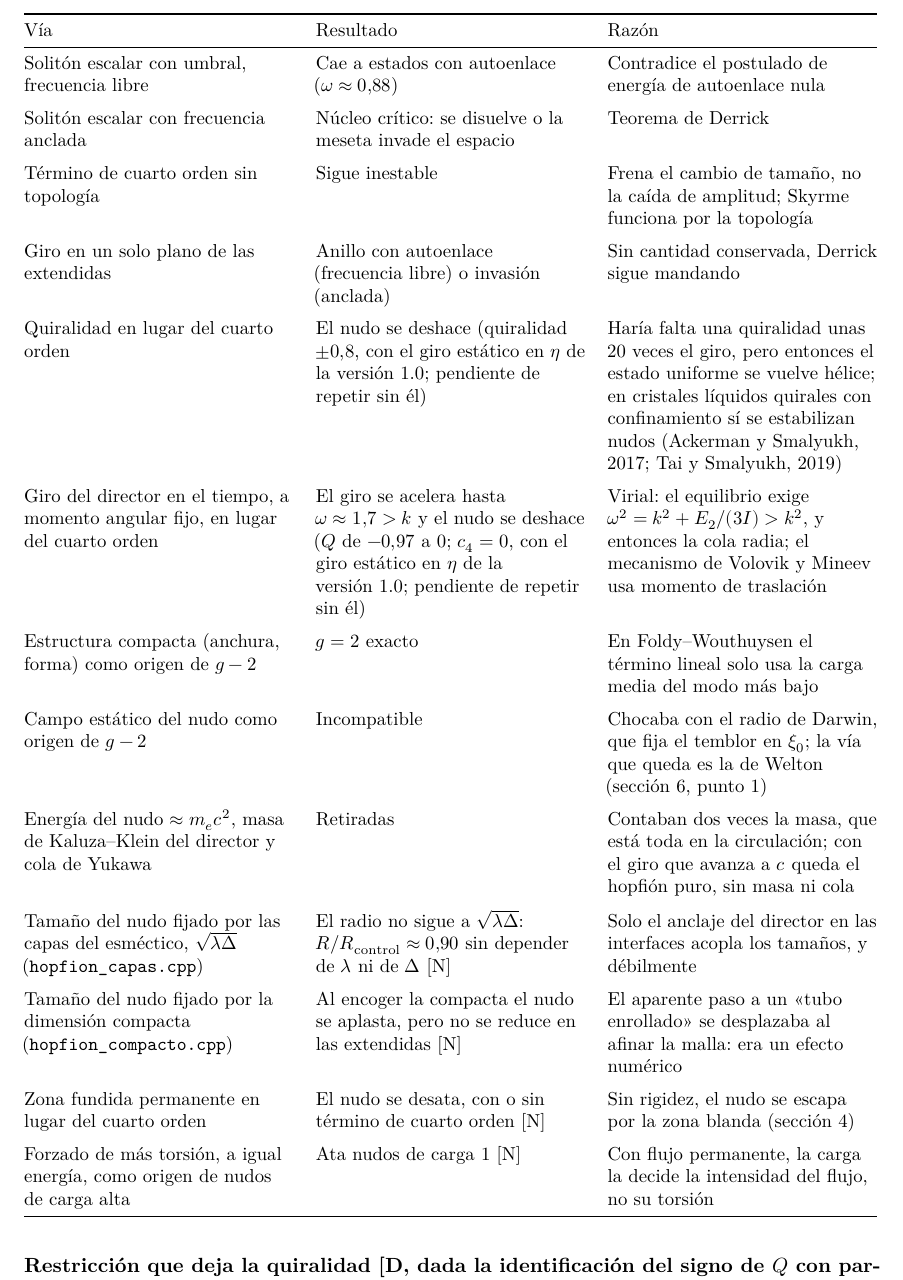
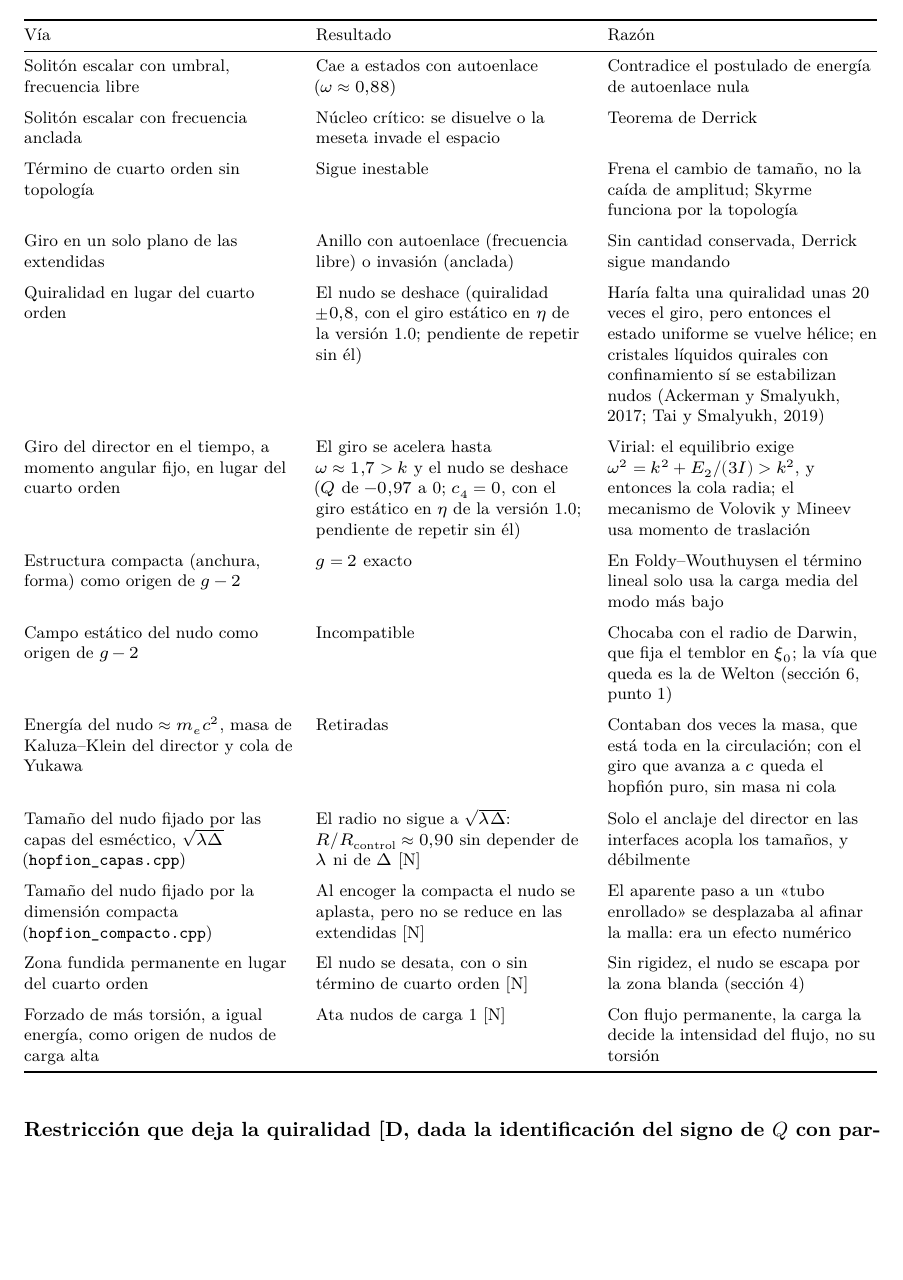
Before and after one commit to ernestoLopezG/leptones-en-el-hyle, a LaTeX paper (preprint/leptones_en_el_hyle.tex): part of page 27 of 45 before the commit and part of page 26 of 44 after it, cut so that both start at the same text, the shorter picture padded with empty space. Compiled offline with XeLaTeX.

Commit message:
Tabla de lo descartado: xltabular y letra menor; sin página en blanco
Co-Authored-By: Claude Opus 5.5 <noreply@anthropic.com>
Claude-Session: https://claude.ai/code/session_018XsoNVBcgYF62CjMFbACAb

```diff
--- a/preprint/leptones_en_el_hyle.tex
+++ b/preprint/leptones_en_el_hyle.tex
@@ -27,6 +27,7 @@
 \usepackage{subcaption}
 \usepackage{booktabs}
 \usepackage{tabularx}
+\usepackage{xltabular}
 \usepackage{array}
 \newcolumntype{Y}{>{\raggedright\arraybackslash}X}
 \usepackage{enumitem}
@@ -469,12 +470,18 @@ La dinámica del juguete es un flujo de gradiente sin inercia: su tiempo es de r
 
 Trece vías probadas y descartadas, cada una con su razón; delimitan qué necesita el modelo. Las seis últimas se añadieron en la versión~1.1.
 
-\begin{center}
-\small
-\begin{tabularx}{\textwidth}{@{}Y Y Y@{}}
+{\footnotesize
+\begin{xltabular}{\textwidth}{@{}Y Y Y@{}}
 \toprule
 Vía & Resultado & Razón \\
 \midrule
+\endfirsthead
+\toprule
+Vía & Resultado & Razón \\
+\midrule
+\endhead
+\bottomrule
+\endlastfoot
 Solitón escalar con umbral, frecuencia libre & Cae a estados con autoenlace ($\omega\approx0,88$) & Contradice el postulado de energía de autoenlace nula \\
 \addlinespace
 Solitón escalar con frecuencia anclada & Núcleo crítico: se disuelve o la meseta invade el espacio & Teorema de Derrick \\
@@ -500,9 +507,8 @@ Tamaño del nudo fijado por la dimensión compacta (\prog{hopfion\_compacto.cpp}
 Zona fundida permanente en lugar del cuarto orden & El nudo se desata, con o sin término de cuarto orden \st{N} & Sin rigidez, el nudo se escapa por la zona blanda (sección~\ref{sec:extendidas}) \\
 \addlinespace
 Forzado de más torsión, a igual energía, como origen de nudos de carga alta & Ata nudos de carga~1 \st{N} & Con flujo permanente, la carga la decide la intensidad del flujo, no su torsión \\
-\bottomrule
-\end{tabularx}
-\end{center}
+\end{xltabular}
+}
 
 \apartado{Restricción que deja la quiralidad \st{D, dada la identificación del signo de $Q$ con partícula y antipartícula, punto~\ref{ab:especular}, \st{H}}.} Un término quiral en la energía da masas distintas a cargas de Hopf $+1$ y $-1$, es decir, a partícula y antipartícula, lo que contradice la igualdad de masas de electrón y positrón. En el sector del electrón debe ser despreciable.
 
```
Also changed, not shown: preprint/leptones_en_el_hyle.pdf.
